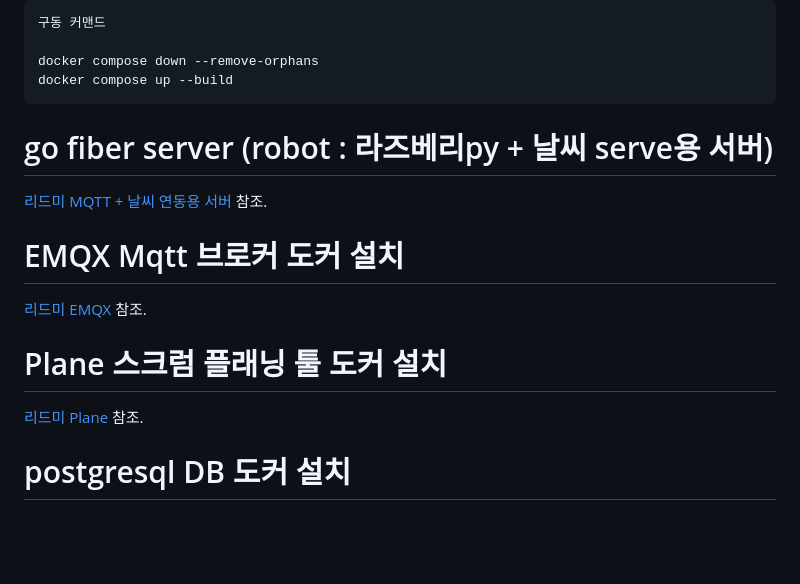
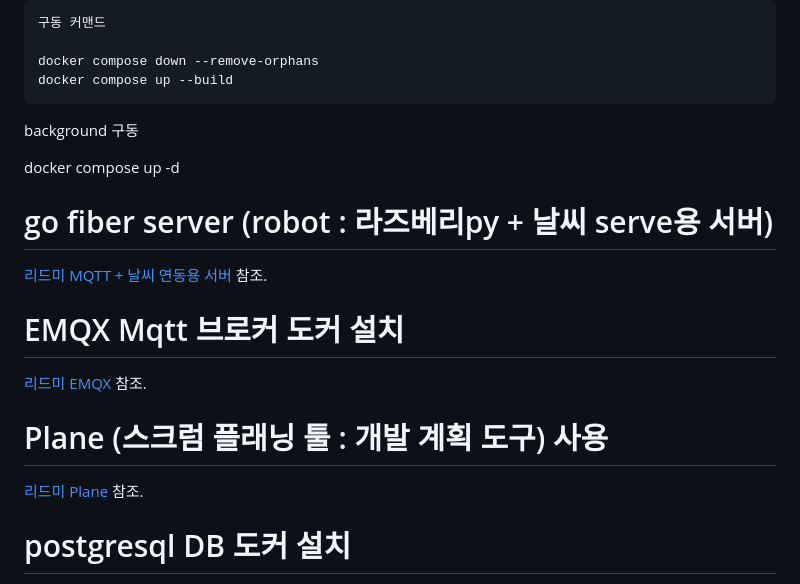
Before and after one commit to chachayj/chacha-jarvis, a Markdown page: README.md, the part around the change printed below. Drawn GitHub-style; blank space fills up the shorter version.

Commit message:
plane 스크럽 툴 도입

````diff
--- a/README.md
+++ b/README.md
@@ -30,6 +30,10 @@ docker compose down --remove-orphans
 docker compose up --build
 ```
 
+background 구동
+
+docker compose up -d
+
 
 # go fiber server (robot : 라즈베리py + 날씨 serve용 서버)
 
@@ -39,5 +43,5 @@ docker compose up --build
 
 [리드미 EMQX](./emqx/README.md) 참조.
 
-# Plane 스크럼 플래닝 툴 도커 설치
+# Plane (스크럼 플래닝 툴 : 개발 계획 도구) 사용
 
````
Also changed, not shown: other parts of README.md (+1 -1 lines), plane-selfhost/README.md (added, +104 -0 lines), img/plane-cyclelist.png (added), img/plane-moduleklist.png (added), img/plane-pagelist.png (added), img/plane-worklist.png (added), 12 other files.
